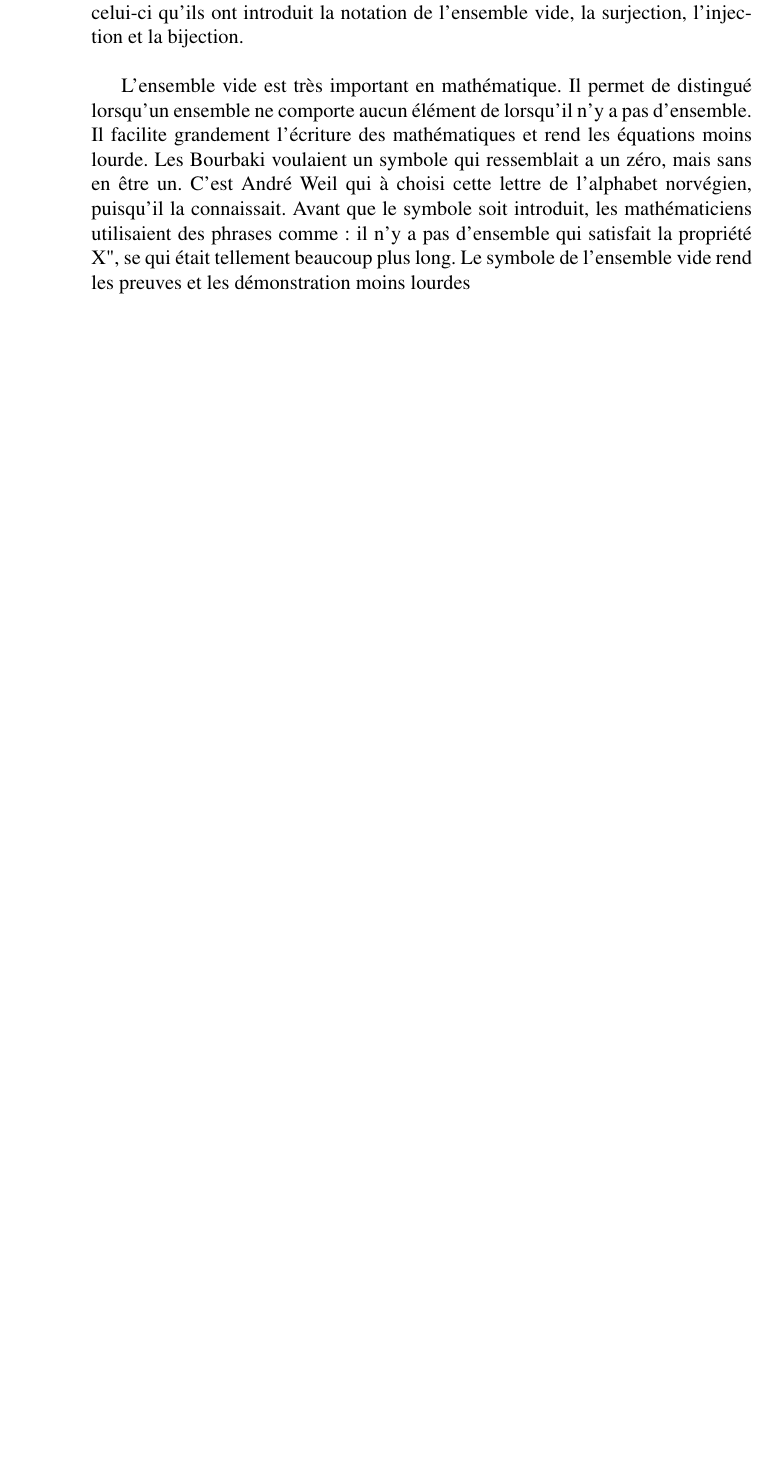
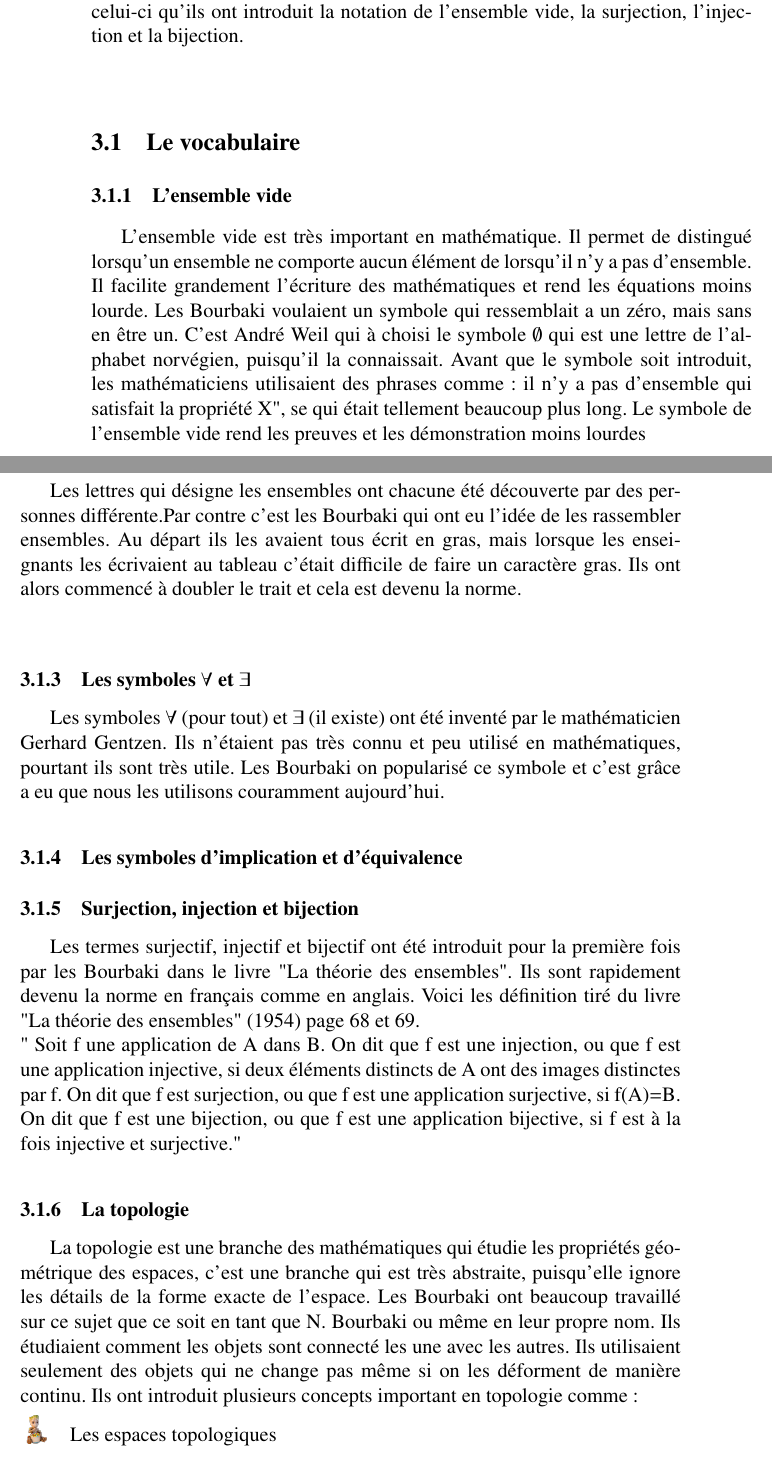
Before and after one commit to Floflo1377/TravailLongBourbaki, a LaTeX document (TravailLongBourbaki.tex): part of page 5 of 16 before the commit and two parts of pages 5 and 6 of 18 after it, the two joined at a grey line, cut so that both start at the same text, the shorter picture padded with empty space. Compiled offline with pdfLaTeX; the source files are stored in an older character set and shown here as Unicode.

Commit message:
J'ai écris des maths

```diff
--- a/TravailLongBourbaki.tex
+++ b/TravailLongBourbaki.tex
@@ -77,5 +77,23 @@ Le groupe est composé de plusieurs hommes qui étudiait à l'École Normale Sup
 Les bourbaki n'ont pas vraiment fait de grandes découvertes mathématiques et ça n'a jamais vraiment été leur but. Ils voulaient uniformiser les mathématiques et les rendre universel. Ils ont trouvé une autres façons d'écrire les mathématiques. Le premier livre qu'ils ont écrit traitre de la théorie des ensembles, c'est dans celui-ci qu'ils ont introduit la notation de l'ensemble vide, la surjection, l'injection et la bijection.
 \\
+\subsection{Le vocabulaire}
+\subsubsection{L'ensemble vide}
+L'ensemble vide est très important en mathématique. Il permet de distingué lorsqu'un ensemble ne comporte aucun élément de lorsqu'il n'y a pas d'ensemble. Il facilite grandement l'écriture des mathématiques et rend les équations moins lourde. Les Bourbaki voulaient un symbole qui ressemblait a un zéro, mais sans en être un. C'est André Weil qui à choisi le symbole $\emptyset$ qui est une lettre de l'alphabet norvégien, puisqu'il la connaissait. Avant que le symbole soit introduit, les mathématiciens utilisaient des phrases comme: il n'y a pas d'ensemble qui satisfait la propriété X", se qui était tellement beaucoup plus long. Le symbole de l'ensemble vide rend les preuves et les démonstration moins lourdes
+\\
+\subsubsection{Lettres ensemble de nombre}
+Les lettres qui désigne les ensembles ont chacune été découverte par des personnes différente.Par contre c'est les Bourbaki qui ont eu l'idée de les rassembler ensembles. Au départ ils les avaient tous écrit en gras, mais lorsque les enseignants les écrivaient au tableau c'était difficile de faire un caractère gras. Ils ont alors commencé à doubler le trait et cela est devenu la norme.
+\\
+\subsubsection{Les symboles $\forall$ et $\exists$ }
+Les symboles $\forall$ (pour tout) et $\exists$ (il existe) ont été inventé par le mathématicien Gerhard Gentzen. Ils n'étaient pas très connu et peu utilisé en mathématiques, pourtant ils sont très utile. Les Bourbaki on popularisé ce symbole et c'est grâce a eu que nous les utilisons couramment aujourd'hui.
 
-L'ensemble vide est très important en mathématique. Il permet de distingué lorsqu'un ensemble ne comporte aucun élément de lorsqu'il n'y a pas d'ensemble. Il facilite grandement l'écriture des mathématiques et rend les équations moins lourde. Les Bourbaki voulaient un symbole qui ressemblait a un zéro, mais sans en être un. C'est André Weil qui à choisi cette lettre de l'alphabet norvégien, puisqu'il la connaissait. Avant que le symbole soit introduit, les mathématiciens utilisaient des phrases comme: il n'y a pas d'ensemble qui satisfait la propriété X", se qui était tellement beaucoup plus long. Le symbole de l'ensemble vide rend les preuves et les démonstration moins lourdes
-\newpage
+\subsubsection{Les symboles d'implication et d'équivalence}
+
+\subsubsection{Surjection, injection et bijection}
+Les termes surjectif, injectif et bijectif ont été introduit pour la première fois par les Bourbaki dans le livre "La théorie des ensembles". Ils sont rapidement devenu la norme en français comme en anglais. Voici les définition tiré du livre "La théorie des ensembles" (1954) page 68 et 69.
+\\
+" Soit f une application de A dans B. On dit que f est une injection, ou que f est une application injective, si deux éléments distincts de A ont des images distinctes par f. On dit que f est surjection, ou que f est une application surjective, si f(A)=B. On dit que f est une bijection, ou que f est une application bijective, si f est à la fois injective et surjective."
+\subsubsection{La topologie}
+La topologie est une branche des mathématiques qui étudie les propriétés géométrique des espaces, c'est une branche qui est très abstraite, puisqu'elle ignore les détails de la forme exacte de l'espace. Les Bourbaki ont beaucoup travaillé sur ce sujet que ce soit en tant que N. Bourbaki ou même en leur propre nom. Ils étudiaient comment les objets sont connecté les une avec les autres. Ils utilisaient seulement des objets qui ne change pas même si on les déforment de manière continu. Ils ont introduit plusieurs concepts important en topologie comme:
+ \begin{litemize}
+\item Les espaces topologiques
+\item Les continuités
```
Also changed, not shown: TravailLongBourbaki.tex (8 more changed lines), 3 other files.
